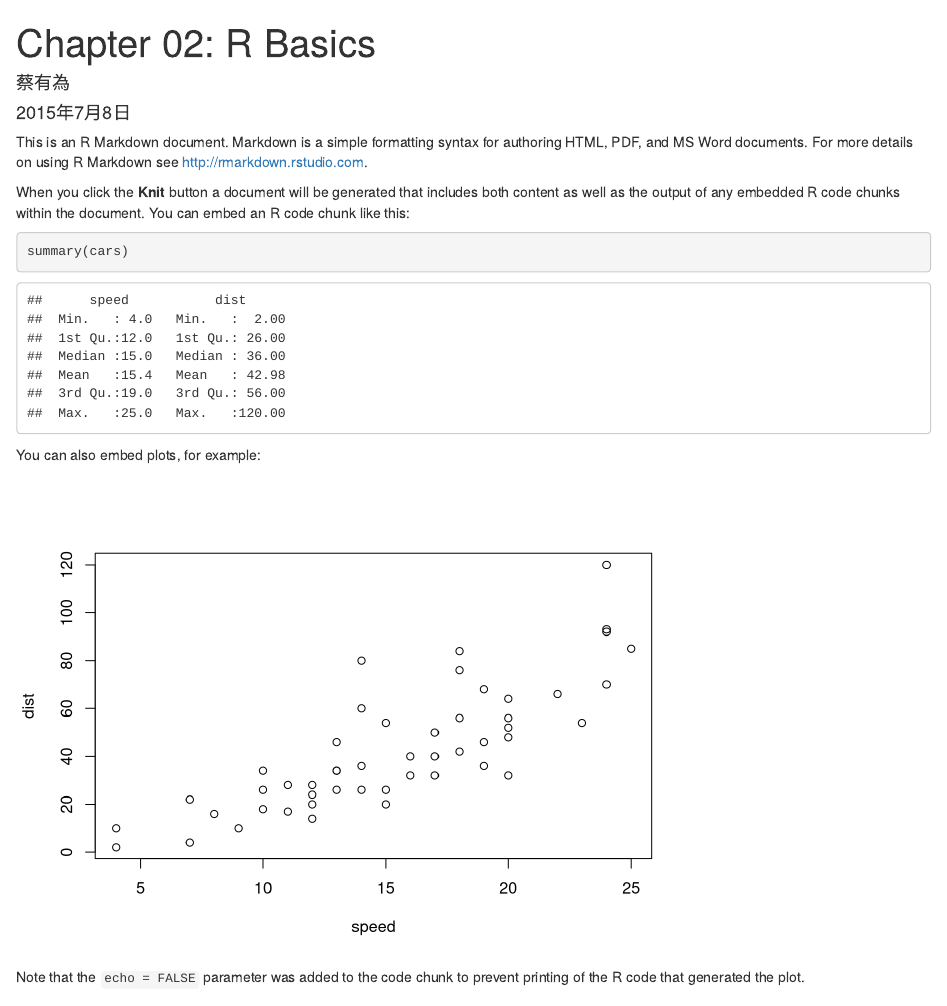
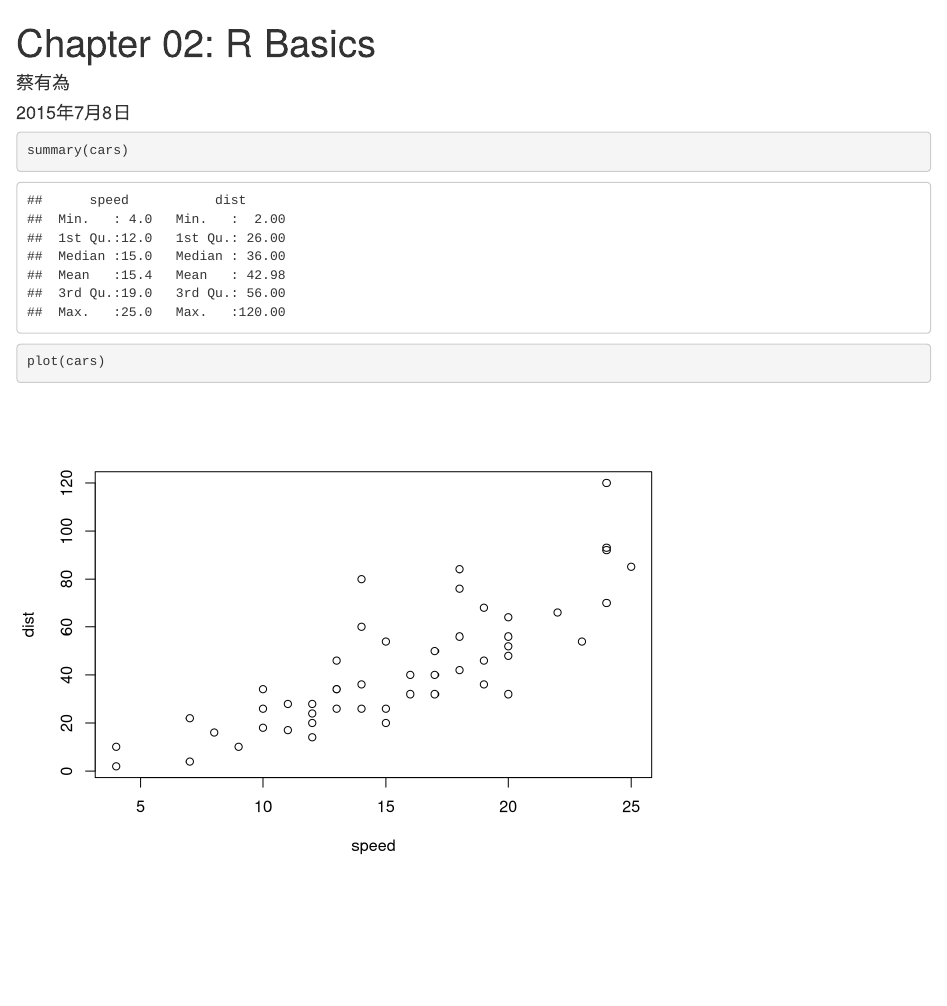
Before and after one commit to WadeTsai/Basic-Statistics-Analysis-with-R, an R Markdown document (Ch2_R_Basics.Rmd): the page in a window 1100 px wide, from its top. Rendered offline with R 4.5, knitr and Pandoc, with nearby package versions.

````diff
--- a/Ch2_R_Basics.Rmd
+++ b/Ch2_R_Basics.Rmd
@@ -5,18 +5,12 @@
 output: html_document
 ---
 
-This is an R Markdown document. Markdown is a simple formatting syntax for authoring HTML, PDF, and MS Word documents. For more details on using R Markdown see <http://rmarkdown.rstudio.com>.
-
-When you click the **Knit** button a document will be generated that includes both content as well as the output of any embedded R code chunks within the document. You can embed an R code chunk like this:
 
 ```{r}
 summary(cars)
 ```
 
-You can also embed plots, for example:
 
-```{r, echo=FALSE}
+```{r}
 plot(cars)
 ```
-
-Note that the `echo = FALSE` parameter was added to the code chunk to prevent printing of the R code that generated the plot.
````
Also changed, not shown: Ch1_R_Intro.Rmd (+3 -1 lines), Ch1_R_Intro.html, 1 other file.
